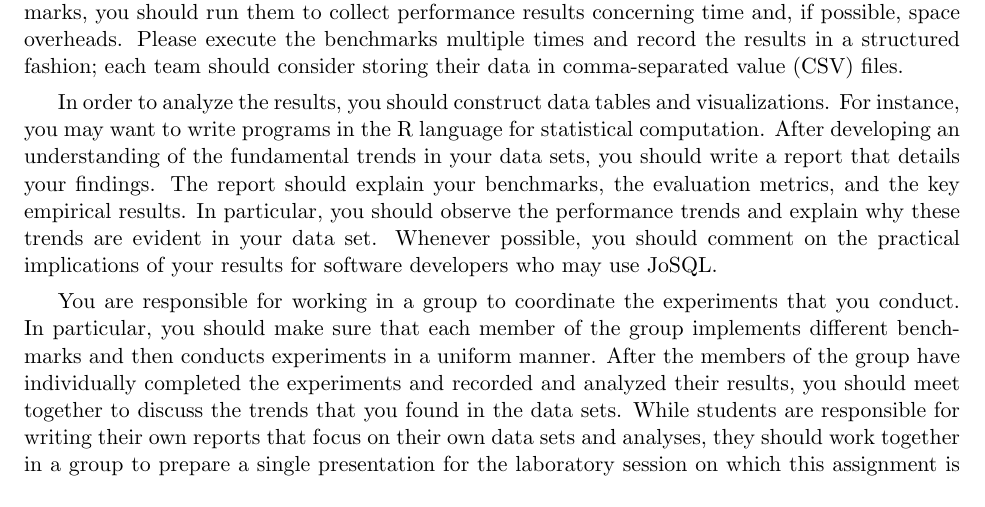
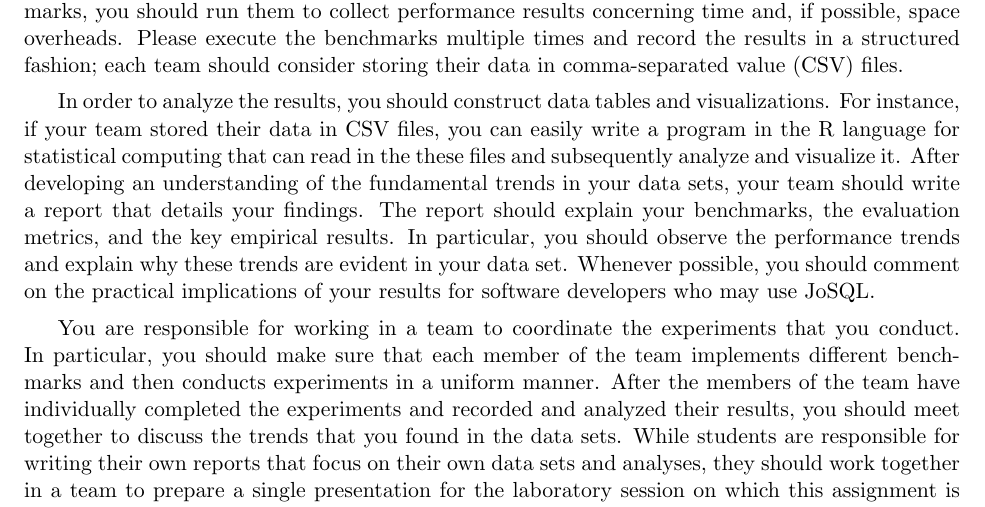
Before and after one commit to gkapfham/cs380F2014, a LaTeX document (labs/lab3/cs380F2014-lab3.tex): part of page 2 of 3, cut so that both start at the same text. Compiled offline with pdfLaTeX; a LaTeX package or settings file that is missing is left out.

Commit message:
Further revisions to the content about the benchmarks.

```diff
--- a/labs/lab3/cs380F2014-lab3.tex
+++ b/labs/lab3/cs380F2014-lab3.tex
@@ -64,17 +64,18 @@ benchmarks, you should run them to collect performance results concerning time a
 Please execute the benchmarks multiple times and record the results in a structured fashion; each team should
 consider storing their data in comma-separated value (CSV) files.
 
-In order to analyze the results, you should construct data tables and visualizations.  For instance, you may want to
-write programs in the R language for statistical computation.  After developing an understanding of the fundamental
-trends in your data sets, you should write a report that details your findings.  The report should explain your
+In order to analyze the results, you should construct data tables and visualizations.  For instance, if your team stored
+their data in CSV files, you can easily write a program in the R language for statistical computing that can read in the
+these files and subsequently analyze and visualize it. After developing an understanding of the fundamental
+trends in your data sets, your team should write a report that details your findings.  The report should explain your
 benchmarks, the evaluation metrics, and the key empirical results.  In particular, you should observe the performance
 trends and explain why these trends are evident in your data set.  Whenever possible, you should comment on the
 practical implications of your results for software developers who may use JoSQL.
 
-You are responsible for working in a group to coordinate the experiments that you conduct.  In particular, you should
-make sure that each member of the group implements different benchmarks and then conducts experiments in a uniform
-manner.  After the members of the group have individually completed the experiments and recorded and analyzed their
+You are responsible for working in a team to coordinate the experiments that you conduct.  In particular, you should
+make sure that each member of the team implements different benchmarks and then conducts experiments in a uniform
+manner.  After the members of the team have individually completed the experiments and recorded and analyzed their
 results, you should meet together to discuss the trends that you found in the data sets.  While students are responsible
-for writing their own reports that focus on their own data sets and analyses, they should work together in a group to
+for writing their own reports that focus on their own data sets and analyses, they should work together in a team to
 prepare a single presentation for the laboratory session on which this assignment is due.  After explaining the purpose
 and configuration of your experimental study, the presentation should highlight the similarities and differences in the
```
Also changed, not shown: labs/lab3/cs380F2014-lab3.tex (6 more changed lines).
